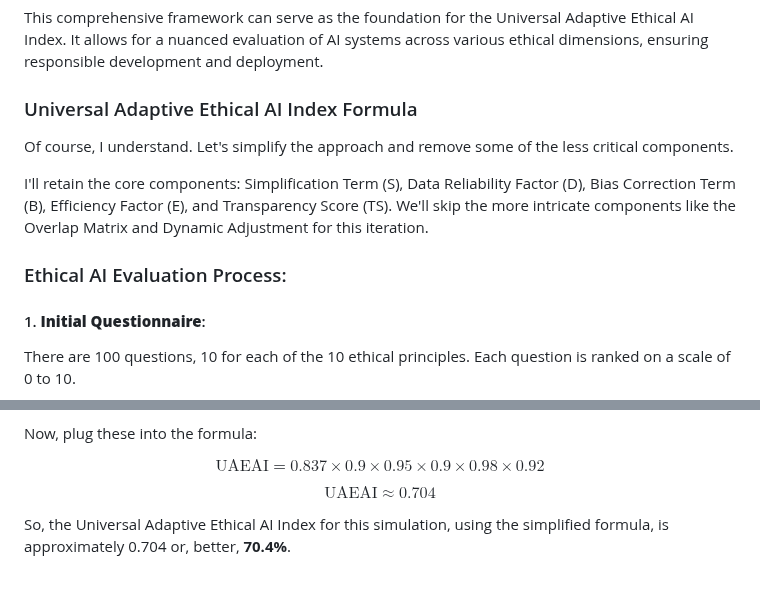
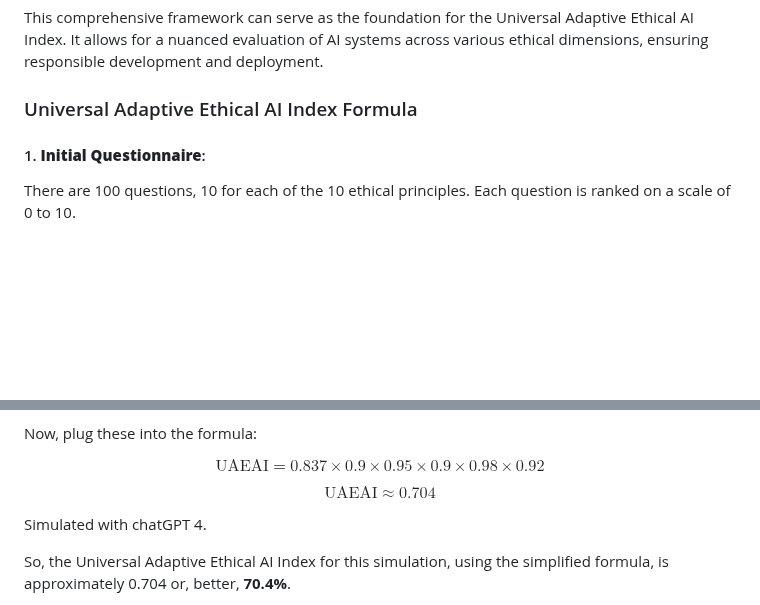
Before and after one commit to fabriziosalmi/You-Know-What-AI-Mean, a Markdown page: README.md, 2 parts joined by grey strips. Drawn GitHub-style; blank space fills up the shorter version.

```diff
--- a/README.md
+++ b/README.md
@@ -727,11 +727,6 @@ This comprehensive framework can serve as the foundation for the Universal Adapt
 
 ### Universal Adaptive Ethical AI Index Formula
 
-Of course, I understand. Let's simplify the approach and remove some of the less critical components.
-
-I'll retain the core components: Simplification Term (S), Data Reliability Factor (D), Bias Correction Term (B), Efficiency Factor (E), and Transparency Score (TS). We'll skip the more intricate components like the Overlap Matrix and Dynamic Adjustment for this iteration.
-
-### Ethical AI Evaluation Process:
 
 #### 1. **Initial Questionnaire**:
 There are 100 questions, 10 for each of the 10 ethical principles. Each question is ranked on a scale of 0 to 10.
@@ -783,6 +778,8 @@ $$
 $$
 \text{UAEAI} \approx 0.704
 $$
+
+Simulated with chatGPT 4.
 
 So, the Universal Adaptive Ethical AI Index for this simulation, using the simplified formula, is approximately 0.704 or, better, **70.4%**.
 
```
